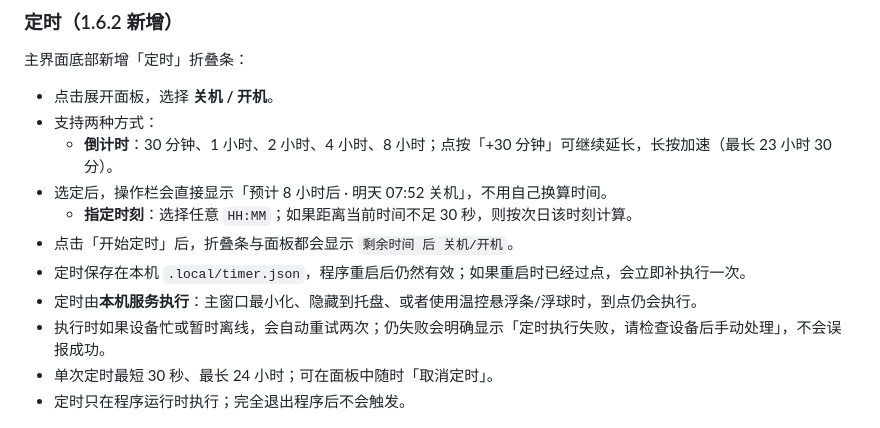
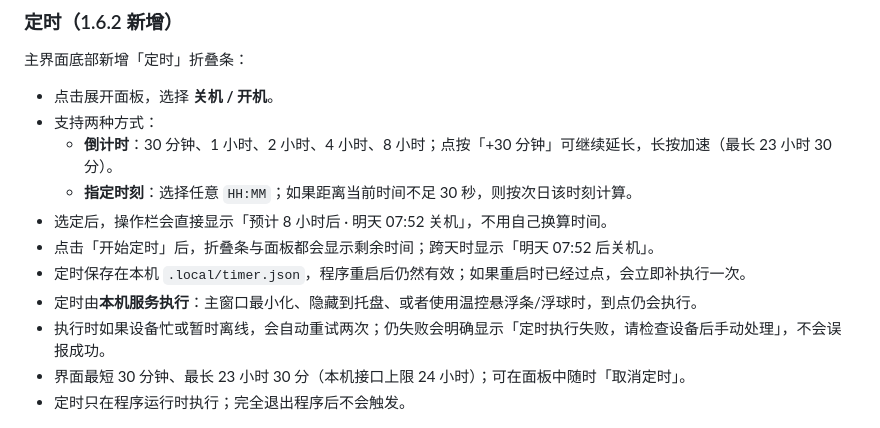
Before and after one commit to Pikasn/aira-airconditioner, a Markdown page: README.md, the part around the change. Drawn GitHub-style.

Commit message:
docs(timer): 完善 +30 分钟与预计时间说明

```diff
--- a/README.md
+++ b/README.md
@@ -88,13 +88,13 @@
 - 点击展开面板，选择 **关机 / 开机**。
 - 支持两种方式：
   - **倒计时**：30 分钟、1 小时、2 小时、4 小时、8 小时；点按「+30 分钟」可继续延长，长按加速（最长 23 小时 30 分）。
+  - **指定时刻**：选择任意 `HH:MM`；如果距离当前时间不足 30 秒，则按次日该时刻计算。
 - 选定后，操作栏会直接显示「预计 8 小时后 · 明天 07:52 关机」，不用自己换算时间。
-  - **指定时刻**：选择任意 `HH:MM`；如果距离当前时间不足 30 秒，则按次日该时刻计算。
-- 点击「开始定时」后，折叠条与面板都会显示 `剩余时间 后 关机/开机`。
+- 点击「开始定时」后，折叠条与面板都会显示剩余时间；跨天时显示「明天 07:52 后关机」。
 - 定时保存在本机 `.local/timer.json`，程序重启后仍然有效；如果重启时已经过点，会立即补执行一次。
 - 定时由**本机服务执行**：主窗口最小化、隐藏到托盘、或者使用温控悬浮条/浮球时，到点仍会执行。
 - 执行时如果设备忙或暂时离线，会自动重试两次；仍失败会明确显示「定时执行失败，请检查设备后手动处理」，不会误报成功。
-- 单次定时最短 30 秒、最长 24 小时；可在面板中随时「取消定时」。
+- 界面最短 30 分钟、最长 23 小时 30 分（本机接口上限 24 小时）；可在面板中随时「取消定时」。
 - 定时只在程序运行时执行；完全退出程序后不会触发。
 
 ![定时面板](docs/screenshots/timer.png)
```
